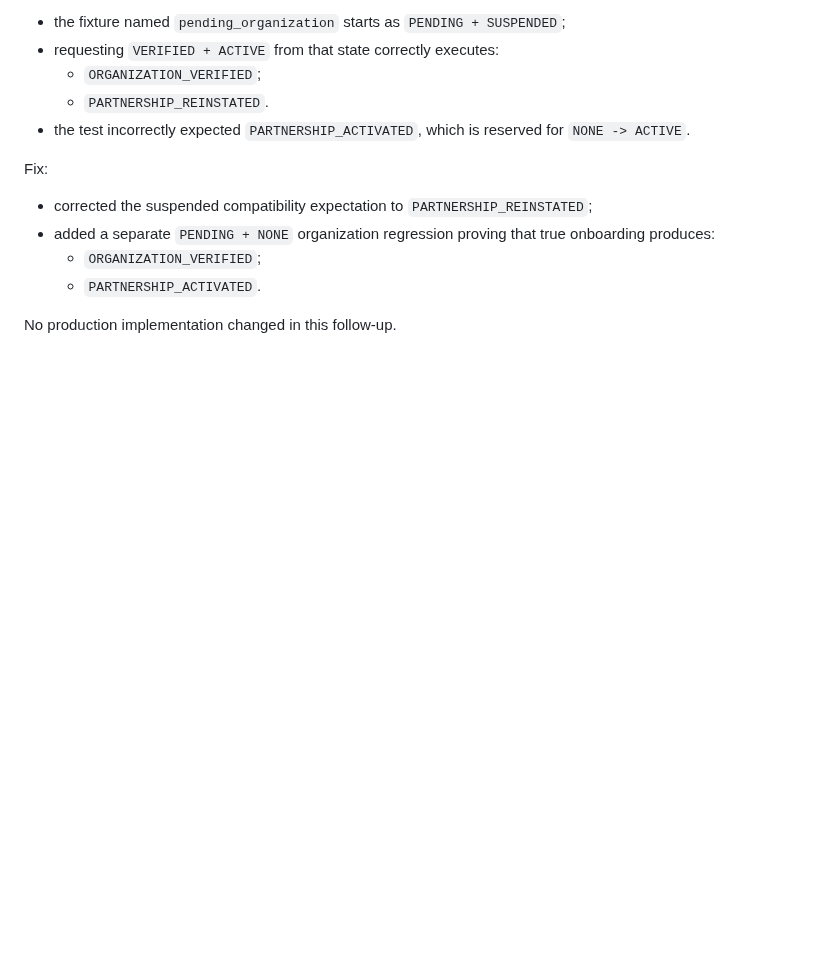
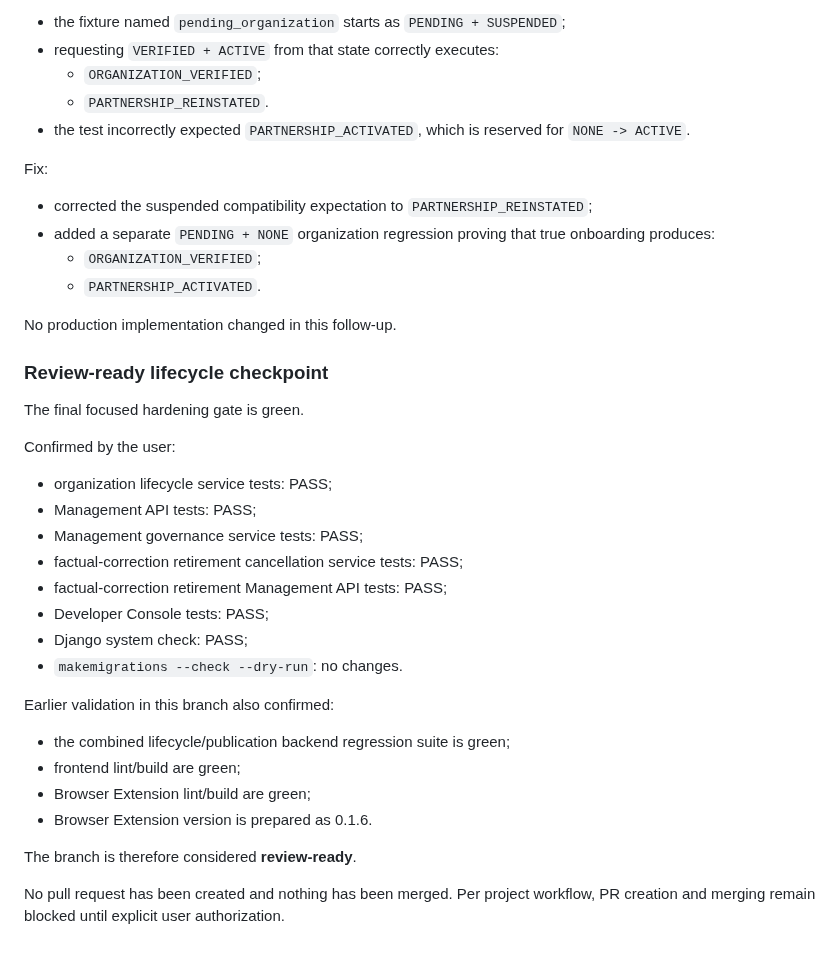
Before and after one commit to renzkirby/truthlens, a Markdown page: docs/ORGANIZATION_PARTNERSHIP_LIFECYCLE_HANDOFF.md, the part around the change. Drawn GitHub-style; blank space fills up the shorter version.

Commit message:
docs: mark organization lifecycle branch review-ready

```diff
--- a/docs/ORGANIZATION_PARTNERSHIP_LIFECYCLE_HANDOFF.md
+++ b/docs/ORGANIZATION_PARTNERSHIP_LIFECYCLE_HANDOFF.md
@@ -1129,3 +1129,30 @@ Fix:
   - `PARTNERSHIP_ACTIVATED`.
 
 No production implementation changed in this follow-up.
+
+
+### Review-ready lifecycle checkpoint
+
+The final focused hardening gate is green.
+
+Confirmed by the user:
+
+- organization lifecycle service tests: PASS;
+- Management API tests: PASS;
+- Management governance service tests: PASS;
+- factual-correction retirement cancellation service tests: PASS;
+- factual-correction retirement Management API tests: PASS;
+- Developer Console tests: PASS;
+- Django system check: PASS;
+- `makemigrations --check --dry-run`: no changes.
+
+Earlier validation in this branch also confirmed:
+
+- the combined lifecycle/publication backend regression suite is green;
+- frontend lint/build are green;
+- Browser Extension lint/build are green;
+- Browser Extension version is prepared as 0.1.6.
+
+The branch is therefore considered **review-ready**.
+
+No pull request has been created and nothing has been merged. Per project workflow, PR creation and merging remain blocked until explicit user authorization.
```
